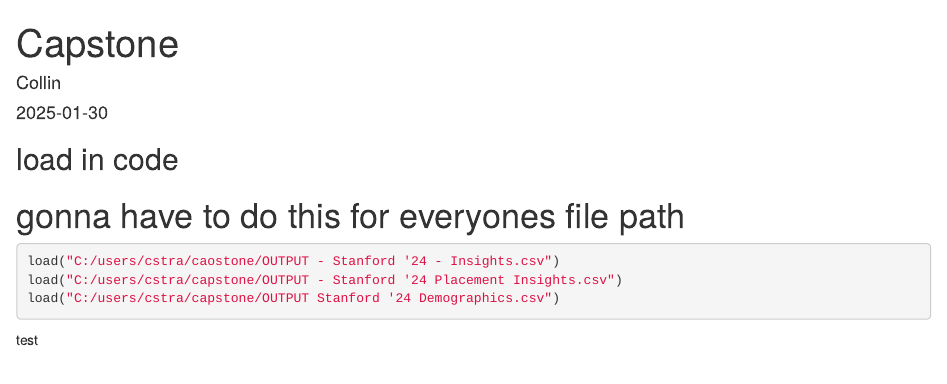
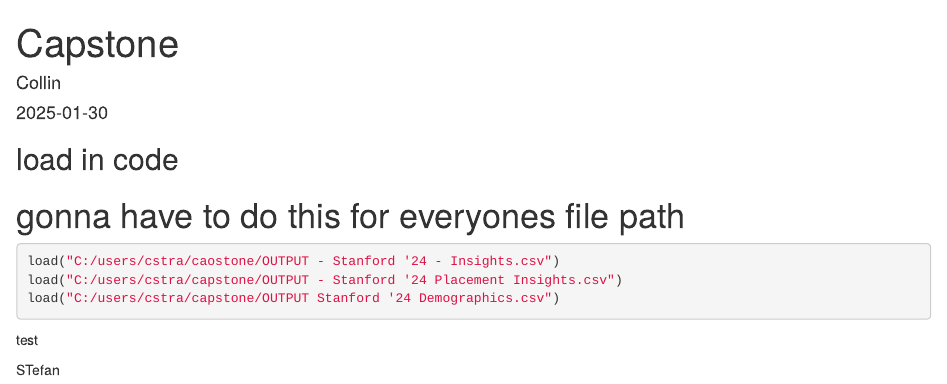
Before and after one commit to ctravasos/WMT-Capstone-Project, an R Markdown document (Capstone1.Rmd): the page in a window 1100 px wide, from its top. Rendered offline with R 4.5, knitr and Pandoc, with nearby package versions; the code chunks are not run, so their results and figures are left out.

Commit message:
Update Capstone1.Rmd

````diff
--- a/Capstone1.Rmd
+++ b/Capstone1.Rmd
@@ -20,3 +20,5 @@ load("C:/users/cstra/capstone/OUTPUT Stanford '24 Demographics.csv")
 ```
 
 test
+
+STefan
````
